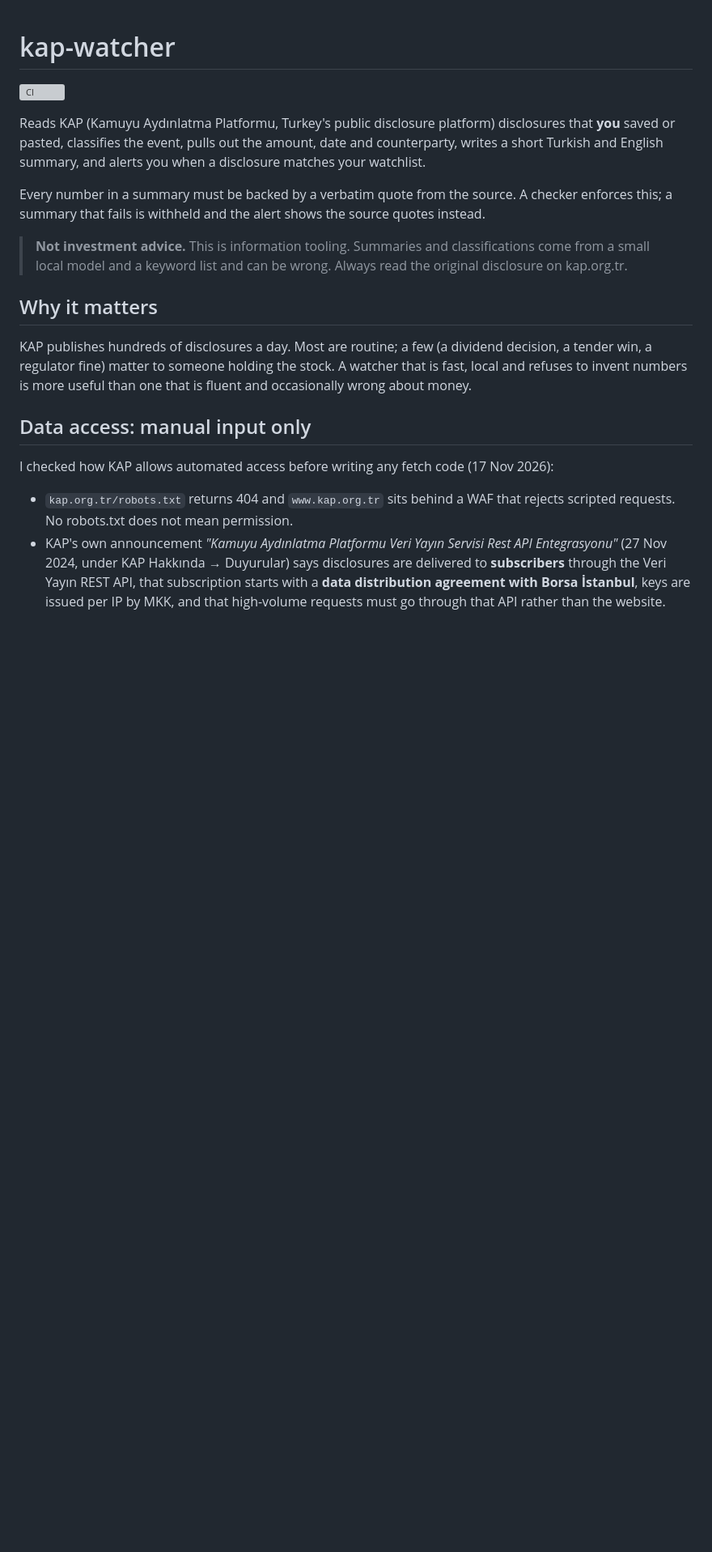
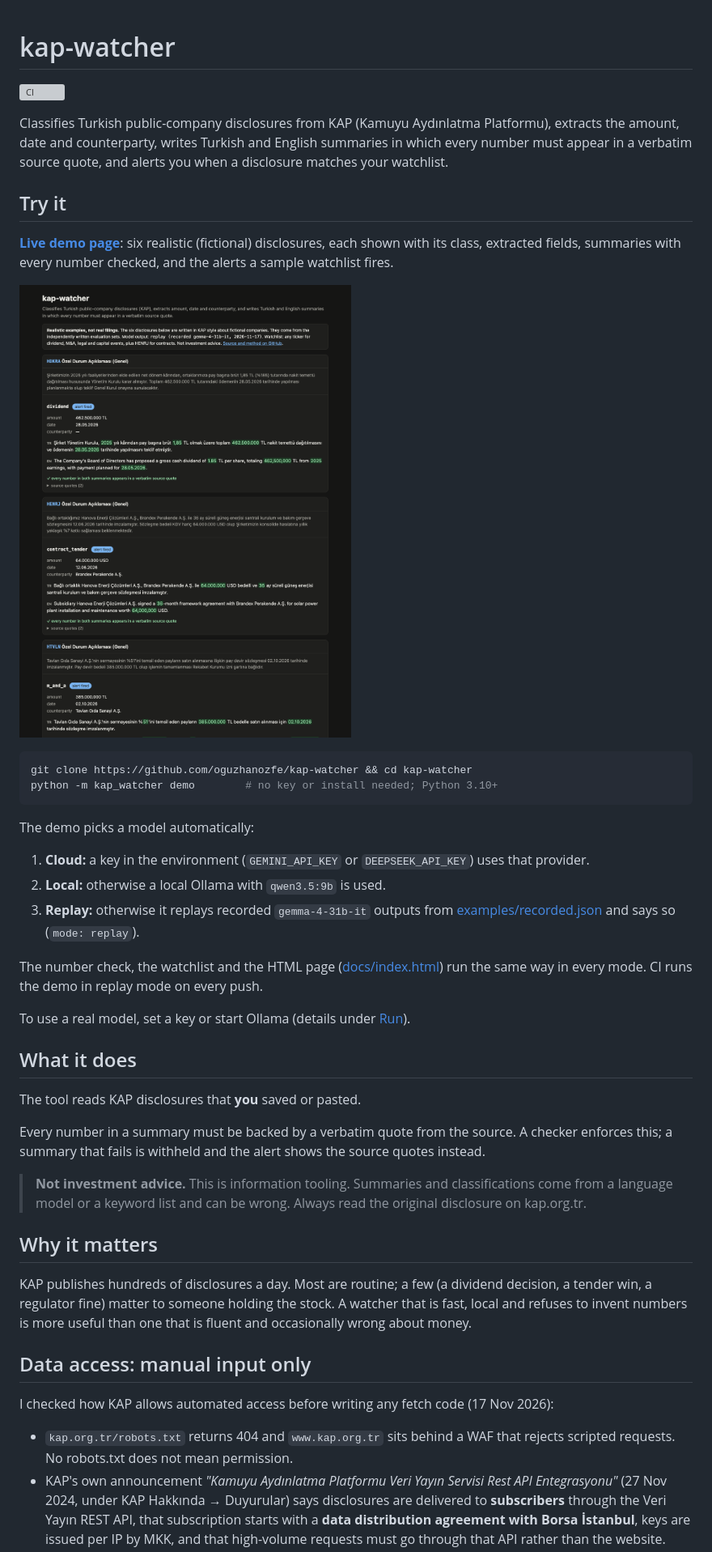
Before and after one commit to oguzhanozfe/kap-watcher, a Markdown page: README.md, the part around the change. Shown at 81% size. Drawn GitHub-style; pictures changed too: docs/screenshot.png (added); blank space fills up the shorter version; grey boxes are pictures that could not be loaded.

````diff
--- a/README.md
+++ b/README.md
@@ -2,17 +2,48 @@
 
 [![CI](https://github.com/oguzhanozfe/kap-watcher/actions/workflows/ci.yml/badge.svg)](https://github.com/oguzhanozfe/kap-watcher/actions/workflows/ci.yml)
 
-Reads KAP (Kamuyu Aydınlatma Platformu, Turkey's public disclosure platform)
-disclosures that **you** saved or pasted, classifies the event, pulls out the
-amount, date and counterparty, writes a short Turkish and English summary, and
-alerts you when a disclosure matches your watchlist.
+Classifies Turkish public-company disclosures from KAP (Kamuyu Aydınlatma
+Platformu), extracts the amount, date and counterparty, writes Turkish and
+English summaries in which every number must appear in a verbatim source quote,
+and alerts you when a disclosure matches your watchlist.
+
+## Try it
+
+**[Live demo page](https://oguzhanozfe.github.io/kap-watcher/)**: six
+realistic (fictional) disclosures, each shown with its class, extracted fields,
+summaries with every number checked, and the alerts a sample watchlist fires.
+
+[![Demo page: disclosure, class, fields and number-checked TR/EN summary](docs/screenshot.png)](https://oguzhanozfe.github.io/kap-watcher/)
+
+```bash
+git clone https://github.com/oguzhanozfe/kap-watcher && cd kap-watcher
+python -m kap_watcher demo        # no key or install needed; Python 3.10+
+```
+
+The demo picks a model automatically:
+
+1. **Cloud:** a key in the environment (`GEMINI_API_KEY` or `DEEPSEEK_API_KEY`)
+   uses that provider.
+2. **Local:** otherwise a local Ollama with `qwen3.5:9b` is used.
+3. **Replay:** otherwise it replays recorded `gemma-4-31b-it` outputs from
+   [examples/recorded.json](examples/recorded.json) and says so (`mode: replay`).
+
+The number check, the watchlist and the HTML page
+([docs/index.html](docs/index.html)) run the same way in every mode. CI runs
+the demo in replay mode on every push.
+
+To use a real model, set a key or start Ollama (details under [Run](#run)).
+
+## What it does
+
+The tool reads KAP disclosures that **you** saved or pasted.
 
 Every number in a summary must be backed by a verbatim quote from the source.
 A checker enforces this; a summary that fails is withheld and the alert shows
 the source quotes instead.
 
 > **Not investment advice.** This is information tooling. Summaries and
-> classifications come from a small local model and a keyword list and can be
+> classifications come from a language model or a keyword list and can be
 > wrong. Always read the original disclosure on kap.org.tr.
 
 ## Why it matters
````
Also changed, not shown: 8 other files.
